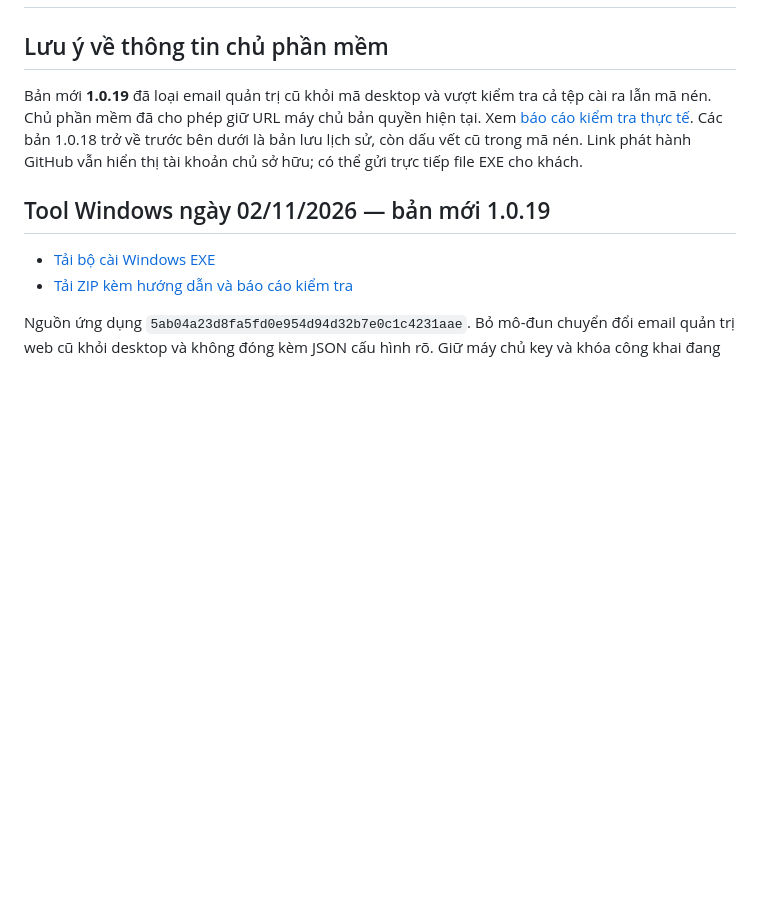
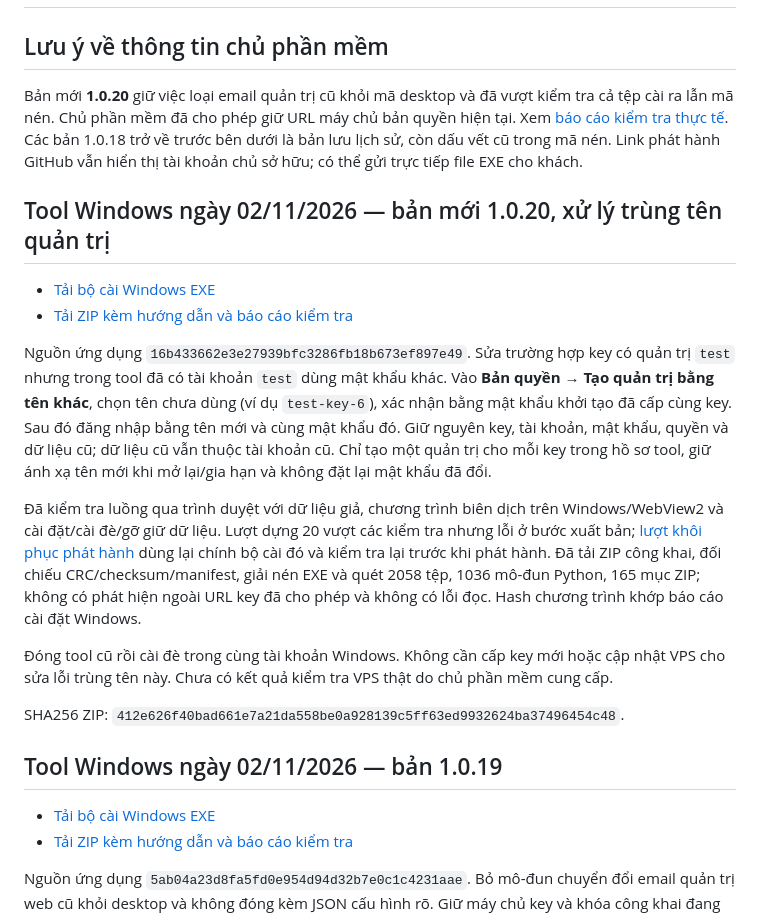
Before and after one commit to Viettax2026/du-an-codex, a Markdown page: downloads/README.md, the part around the change. Rendered like a GitHub page; blank space fills up the shorter version.

Commit message:
Link verified Windows 1.0.20 installer and login collision recovery steps

```diff
--- a/downloads/README.md
+++ b/downloads/README.md
@@ -2,9 +2,22 @@
 
 ## Lưu ý về thông tin chủ phần mềm
 
-Bản mới **1.0.19** đã loại email quản trị cũ khỏi mã desktop và vượt kiểm tra cả tệp cài ra lẫn mã nén. Chủ phần mềm đã cho phép giữ URL máy chủ bản quyền hiện tại. Xem [báo cáo kiểm tra thực tế](../deployment/PRIVACY-AUDIT.md). Các bản 1.0.18 trở về trước bên dưới là bản lưu lịch sử, còn dấu vết cũ trong mã nén. Link phát hành GitHub vẫn hiển thị tài khoản chủ sở hữu; có thể gửi trực tiếp file EXE cho khách.
+Bản mới **1.0.20** giữ việc loại email quản trị cũ khỏi mã desktop và đã vượt kiểm tra cả tệp cài ra lẫn mã nén. Chủ phần mềm đã cho phép giữ URL máy chủ bản quyền hiện tại. Xem [báo cáo kiểm tra thực tế](../deployment/PRIVACY-AUDIT.md). Các bản 1.0.18 trở về trước bên dưới là bản lưu lịch sử, còn dấu vết cũ trong mã nén. Link phát hành GitHub vẫn hiển thị tài khoản chủ sở hữu; có thể gửi trực tiếp file EXE cho khách.
 
-## Tool Windows ngày 02/11/2026 — bản mới 1.0.19
+## Tool Windows ngày 02/11/2026 — bản mới 1.0.20, xử lý trùng tên quản trị
+
+- [Tải bộ cài Windows EXE](https://github.com/Viettax2026/du-an-codex/releases/download/windows-tool-login-20261102/ZaloFlow-Setup-x64.exe)
+- [Tải ZIP kèm hướng dẫn và báo cáo kiểm tra](https://github.com/Viettax2026/du-an-codex/releases/download/windows-tool-login-20261102/ZaloFlow-Tool-Windows-2026-11-02-r3.zip)
+
+Nguồn ứng dụng `16b433662e3e27939bfc3286fb18b673ef897e49`. Sửa trường hợp key có quản trị `test` nhưng trong tool đã có tài khoản `test` dùng mật khẩu khác. Vào **Bản quyền → Tạo quản trị bằng tên khác**, chọn tên chưa dùng (ví dụ `test-key-6`), xác nhận bằng mật khẩu khởi tạo đã cấp cùng key. Sau đó đăng nhập bằng tên mới và cùng mật khẩu đó. Giữ nguyên key, tài khoản, mật khẩu, quyền và dữ liệu cũ; dữ liệu cũ vẫn thuộc tài khoản cũ. Chỉ tạo một quản trị cho mỗi key trong hồ sơ tool, giữ ánh xạ tên mới khi mở lại/gia hạn và không đặt lại mật khẩu đã đổi.
+
+Đã kiểm tra luồng qua trình duyệt với dữ liệu giả, chương trình biên dịch trên Windows/WebView2 và cài đặt/cài đè/gỡ giữ dữ liệu. Lượt dựng 20 vượt các kiểm tra nhưng lỗi ở bước xuất bản; [lượt khôi phục phát hành](https://github.com/Viettax2026/du-an-codex/actions/runs/41479183393) dùng lại chính bộ cài đó và kiểm tra lại trước khi phát hành. Đã tải ZIP công khai, đối chiếu CRC/checksum/manifest, giải nén EXE và quét 2058 tệp, 1036 mô-đun Python, 165 mục ZIP; không có phát hiện ngoài URL key đã cho phép và không có lỗi đọc. Hash chương trình khớp báo cáo cài đặt Windows.
+
+Đóng tool cũ rồi cài đè trong cùng tài khoản Windows. Không cần cấp key mới hoặc cập nhật VPS cho sửa lỗi trùng tên này. Chưa có kết quả kiểm tra VPS thật do chủ phần mềm cung cấp.
+
+SHA256 ZIP: `412e626f40bad661e7a21da558be0a928139c5ff63ed9932624ba37496454c48`.
+
+## Tool Windows ngày 02/11/2026 — bản 1.0.19
 
 - [Tải bộ cài Windows EXE](https://github.com/Viettax2026/du-an-codex/releases/download/windows-tool-privacy-20261102/ZaloFlow-Setup-x64.exe)
 - [Tải ZIP kèm hướng dẫn và báo cáo kiểm tra](https://github.com/Viettax2026/du-an-codex/releases/download/windows-tool-privacy-20261102/ZaloFlow-Tool-Windows-2026-11-02-r2.zip)
```
Also changed, not shown: deployment/PRIVACY-AUDIT.md (+13 -2 lines).
